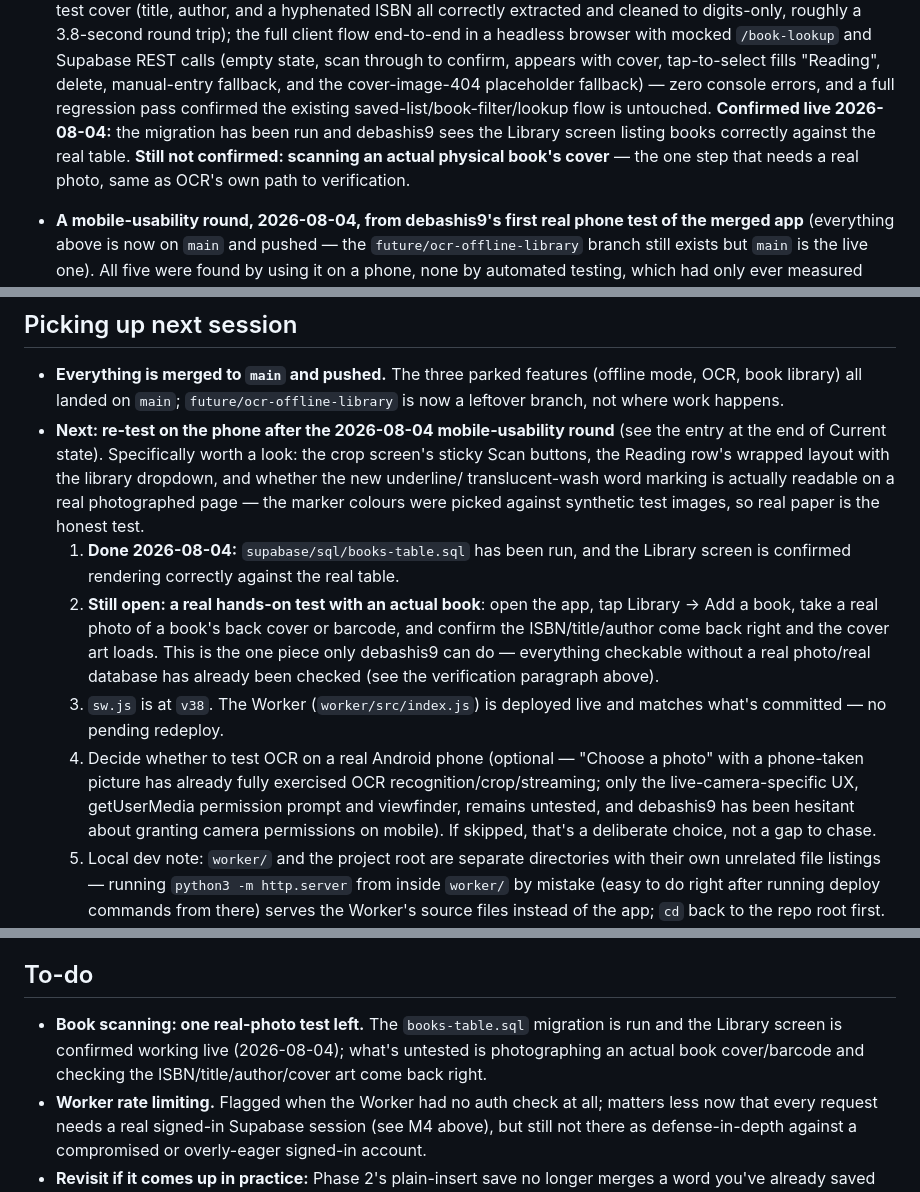
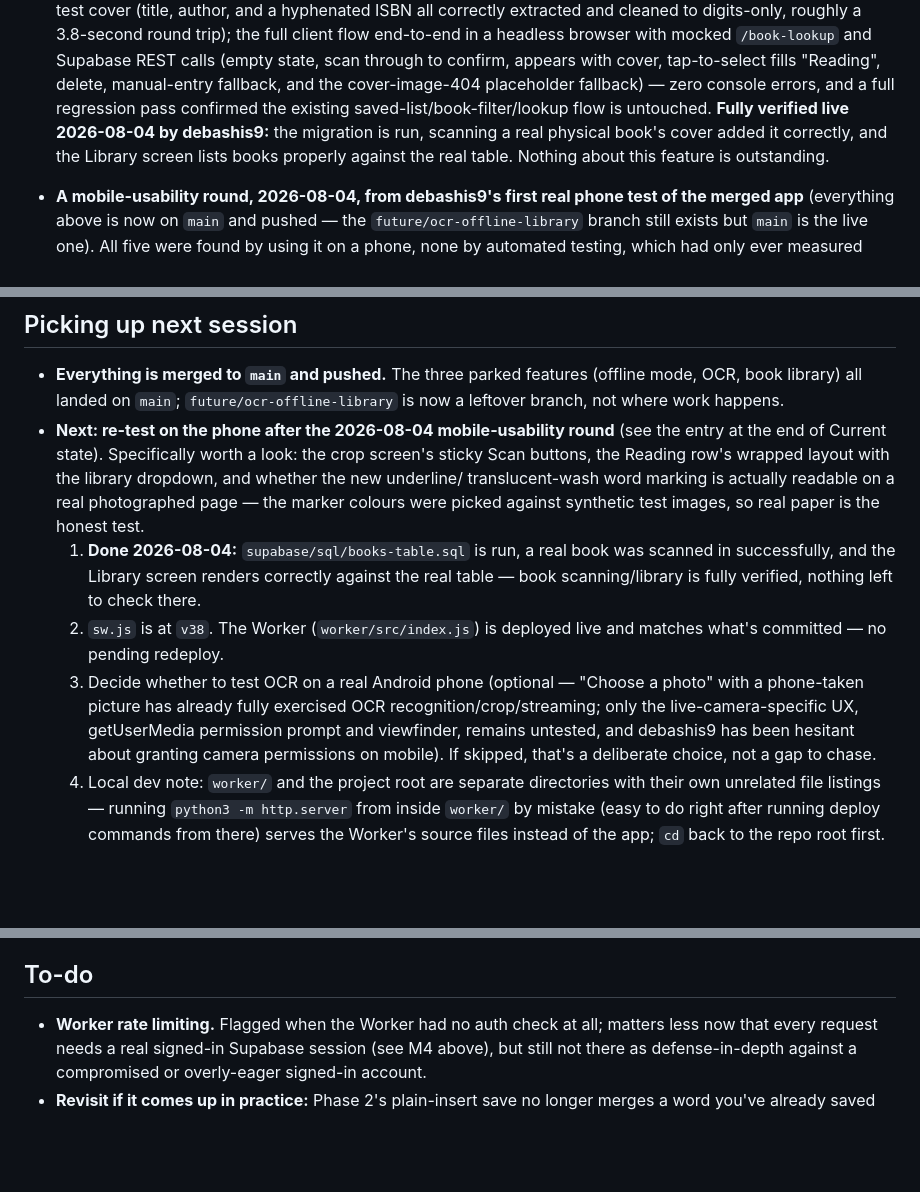
Before and after one commit to debashis9/vocab_capture, a Markdown page: CLAUDE.md, 3 parts joined by grey strips. Drawn GitHub-style; blank space fills up the shorter version.

Commit message:
Book scanning/library is verified live end to end
Co-Authored-By: Claude Opus 5 <noreply@anthropic.com>

```diff
--- a/CLAUDE.md
+++ b/CLAUDE.md
@@ -398,10 +398,10 @@ physical book, look it up, and keep it — tagged to the book. Single-user, pers
   Supabase REST calls (empty state, scan through to confirm, appears with cover, tap-to-select
   fills "Reading", delete, manual-entry fallback, and the cover-image-404 placeholder fallback)
   — zero console errors, and a full regression pass confirmed the existing
-  saved-list/book-filter/lookup flow is untouched. **Confirmed live 2026-08-04:** the migration
-  has been run and debashis9 sees the Library screen listing books correctly against the real
-  table. **Still not confirmed: scanning an actual physical book's cover** — the one step that
-  needs a real photo, same as OCR's own path to verification.
+  saved-list/book-filter/lookup flow is untouched. **Fully verified live 2026-08-04 by
+  debashis9:** the migration is run, scanning a real physical book's cover added it correctly,
+  and the Library screen lists books properly against the real table. Nothing about this feature
+  is outstanding.
 
 - **A mobile-usability round, 2026-08-04, from debashis9's first real phone test of the merged
   app** (everything above is now on `main` and pushed — the `future/ocr-offline-library` branch
@@ -462,21 +462,17 @@ physical book, look it up, and keep it — tagged to the book. Single-user, pers
   the Reading row's wrapped layout with the library dropdown, and whether the new underline/
   translucent-wash word marking is actually readable on a real photographed page — the marker
   colours were picked against synthetic test images, so real paper is the honest test.
-  1. **Done 2026-08-04:** `supabase/sql/books-table.sql` has been run, and the Library screen
-     is confirmed rendering correctly against the real table.
-  2. **Still open: a real hands-on test with an actual book**: open the app, tap Library → Add a
-     book, take a real photo of a book's back cover or barcode, and confirm the ISBN/title/author
-     come back right and the cover art loads. This is the one piece only debashis9 can do —
-     everything checkable without a real photo/real database has already been checked (see the
-     verification paragraph above).
-  3. `sw.js` is at `v38`. The Worker (`worker/src/index.js`) is deployed live and matches what's
+  1. **Done 2026-08-04:** `supabase/sql/books-table.sql` is run, a real book was scanned in
+     successfully, and the Library screen renders correctly against the real table — book
+     scanning/library is fully verified, nothing left to check there.
+  2. `sw.js` is at `v38`. The Worker (`worker/src/index.js`) is deployed live and matches what's
      committed — no pending redeploy.
-  4. Decide whether to test OCR on a real Android phone (optional — "Choose a photo" with a
+  3. Decide whether to test OCR on a real Android phone (optional — "Choose a photo" with a
      phone-taken picture has already fully exercised OCR recognition/crop/streaming; only the
      live-camera-specific UX, getUserMedia permission prompt and viewfinder, remains untested,
      and debashis9 has been hesitant about granting camera permissions on mobile). If skipped,
      that's a deliberate choice, not a gap to chase.
-  5. Local dev note: `worker/` and the project root are separate directories with their own
+  4. Local dev note: `worker/` and the project root are separate directories with their own
      unrelated file listings — running `python3 -m http.server` from inside `worker/` by
      mistake (easy to do right after running deploy commands from there) serves the Worker's
      source files instead of the app; `cd` back to the repo root first.
@@ -497,9 +493,6 @@ physical book, look it up, and keep it — tagged to the book. Single-user, pers
   suspicion. No code or config change was needed.
 
 ## To-do
-- **Book scanning: one real-photo test left.** The `books-table.sql` migration is run and the
-  Library screen is confirmed working live (2026-08-04); what's untested is photographing an
-  actual book cover/barcode and checking the ISBN/title/author/cover art come back right.
 - **Worker rate limiting.** Flagged when the Worker had no auth check at all; matters less
   now that every request needs a real signed-in Supabase session (see M4 above), but still
   not there as defense-in-depth against a compromised or overly-eager signed-in account.
```
